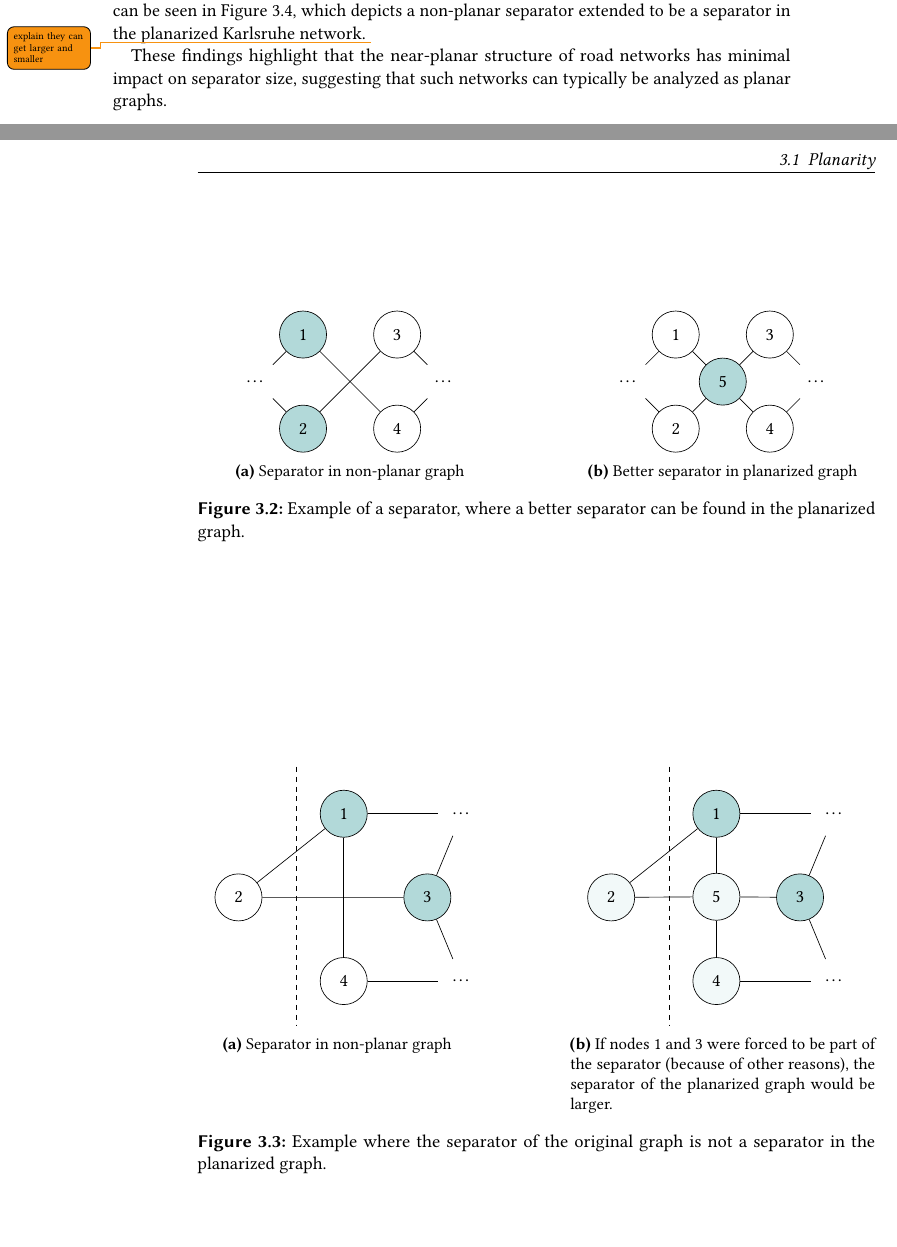
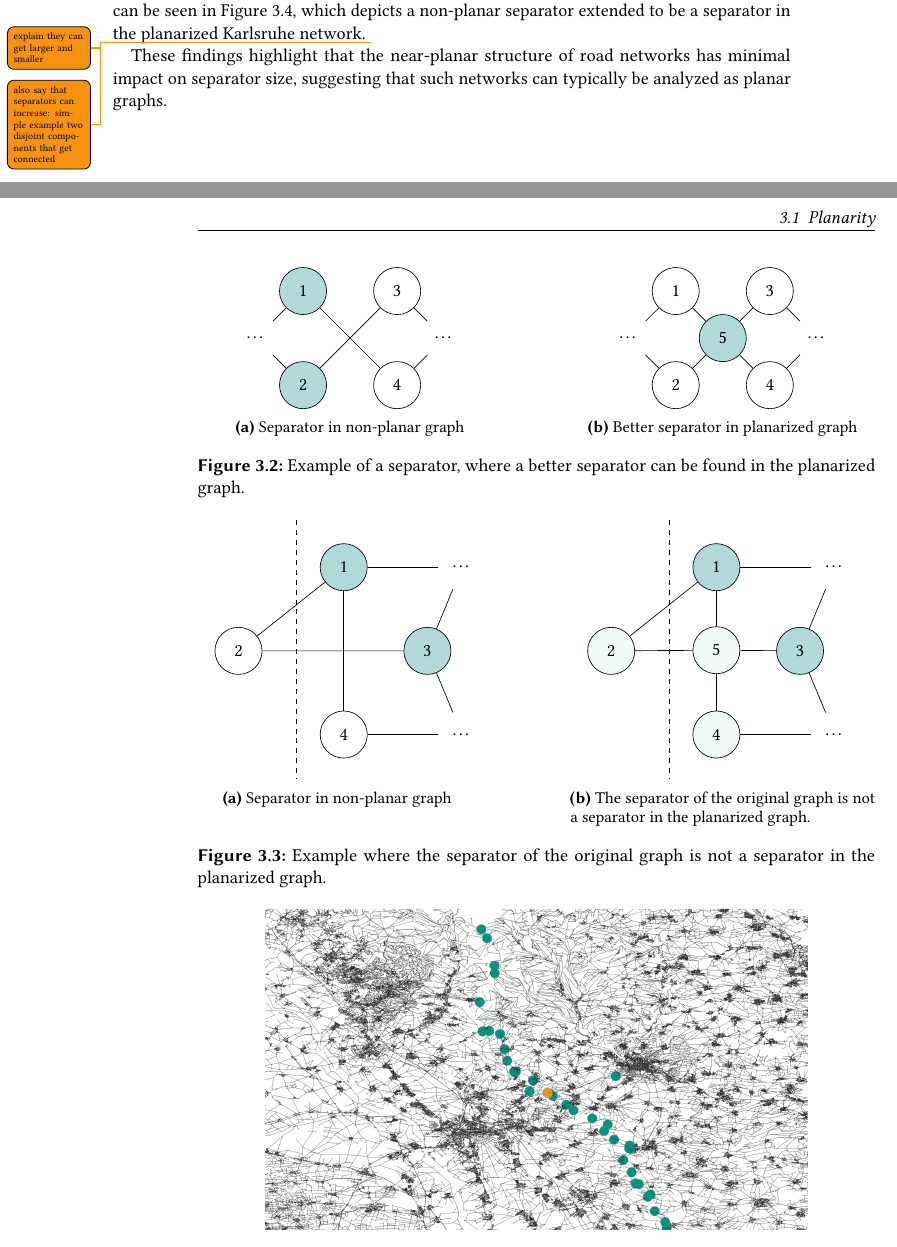
Before and after one commit to SamuelBorn/master-thesis, a LaTeX thesis (thesis.tex, which reads sections/approach.tex): two parts of pages 14 and 15 of 21, joined at a grey line, cut so that both start at the same text, the shorter picture padded with empty space. Compiled offline with pdfLaTeX.

Commit message:
add tikz pictures for explanation of sep sizes on planarization

```diff
--- a/sections/approach.tex
+++ b/sections/approach.tex
@@ -85,6 +85,7 @@ with the addition of only a few nodes. This can be seen in
 \cref{fig:karlsruhe_planar_vs_non_planar}, which depicts a non-planar separator
 extended to be a separator in the planarized Karlsruhe network.
 \todo{explain they can get larger and smaller}
+\todo{also say that separators can increase: simple example two disjoint components that get connected}
 
 \begin{figure}
 	\centering
@@ -158,7 +159,7 @@ extended to be a separator in the planarized Karlsruhe network.
 
 			\draw[dashed] (-1, 1) -- (-1, -4.5);
 		\end{tikzpicture}
-        \caption{Separator in non-planar graph\newline\newline\newline}
+        \caption{Separator in non-planar graph\newline}
 	\end{subfigure}
     \hfill
 	\begin{subfigure}{0.45\linewidth}
@@ -184,7 +185,7 @@ extended to be a separator in the planarized Karlsruhe network.
 
 			\draw[dashed] (-1, 1) -- (-1, -4.5);
 		\end{tikzpicture}
-        \caption{If nodes 1 and 3 were forced to be part of the separator (because of other reasons), the separator of the planarized graph would be larger.}
+        \caption{The separator of the original graph is not a separator in the planarized graph.}
 	\end{subfigure}
     \caption{Example where the separator of the original graph is not a separator in the planarized graph.}
 \end{figure}
@@ -193,7 +194,7 @@ extended to be a separator in the planarized Karlsruhe network.
 
 \begin{figure}
 	\centering
-	\includegraphics[width=0.8\linewidth]{graphics/karlsruhe_top_level_sep_extended_to_planar.png}
+	\includegraphics[width=0.8\linewidth]{graphics/karlsruhe_top_level_sep_extended_to_planar_wide.png}
 	\caption{Example visualization of one possible top-level separator for
 		Karlsruhe. Teal points represent the separator of the original graph, while
 		orange points denote the additional nodes required to make it separator
```
Also changed, not shown: thesis.pdf, 1 other file.
